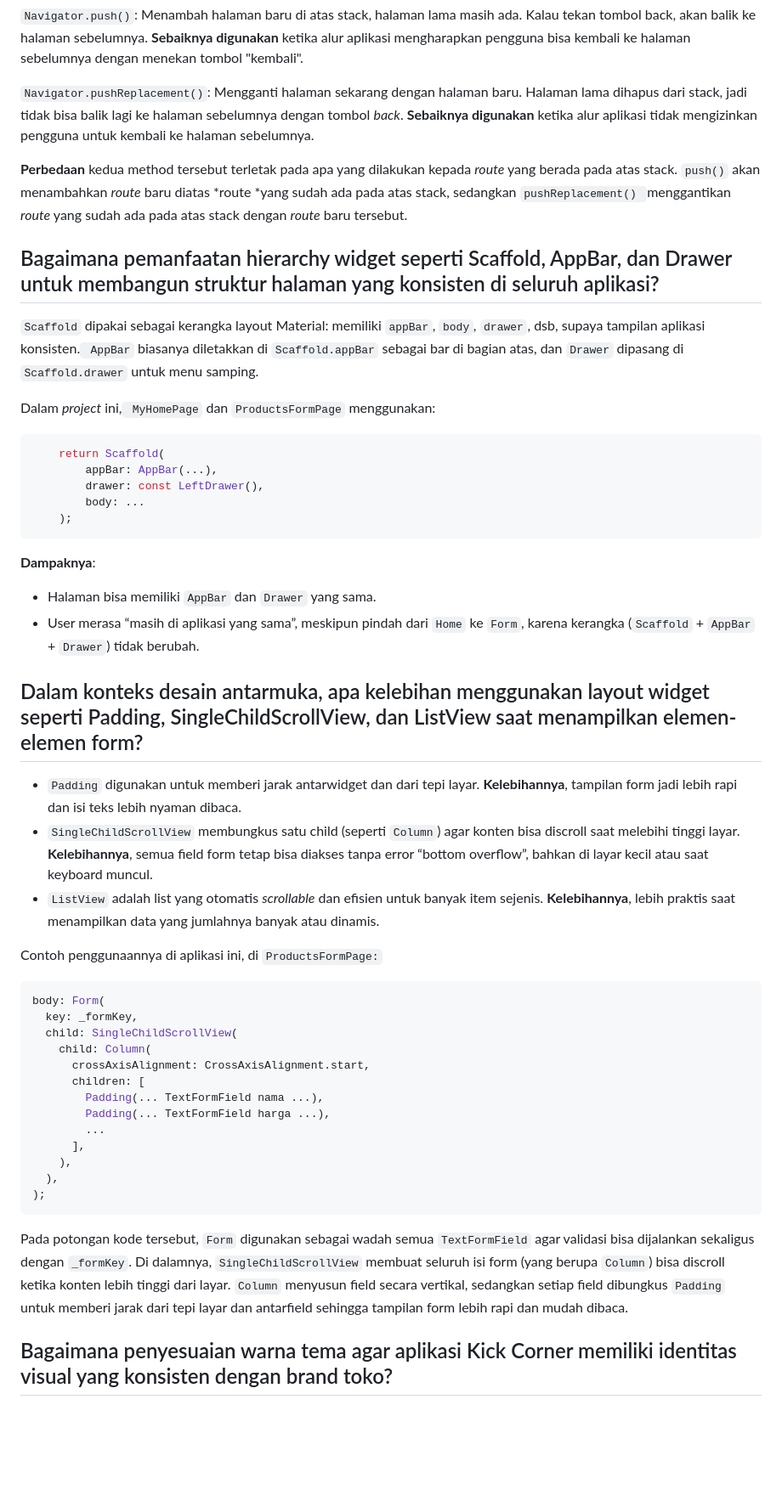
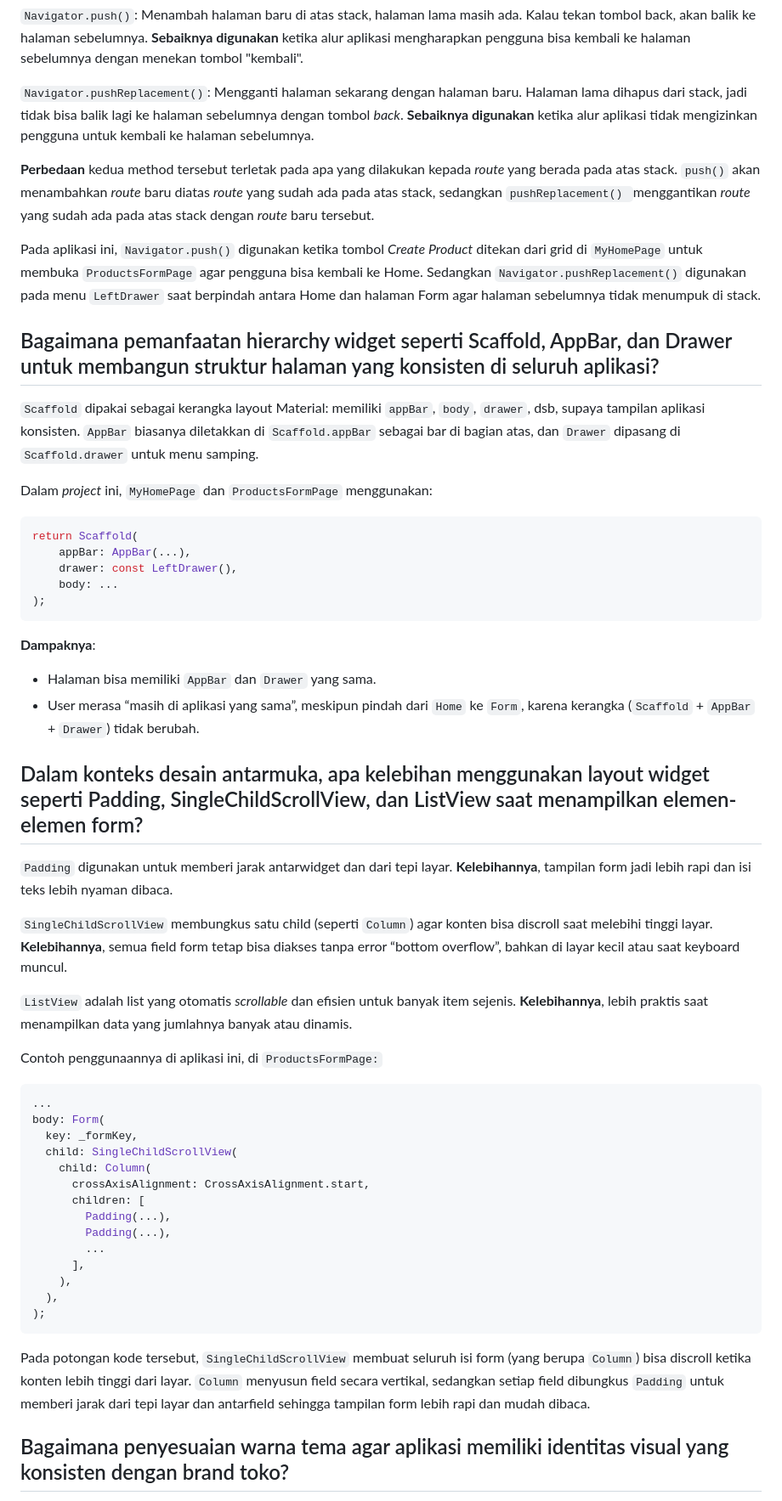
Before and after one commit to kurrorro/kick-corner-mobile, a Markdown page: README.md, the part around the change printed below. Shown: that part at 85% size. GitHub-like rendering; folded sections open; blank space fills up the shorter version.

Commit message:
upd readme for ti 8

````diff
--- a/README.md
+++ b/README.md
@@ -118,19 +118,21 @@ Fungsionalitas ini adalah inti dari Material Design:
 
 `Navigator.pushReplacement()`: Mengganti halaman sekarang dengan halaman baru. Halaman lama dihapus dari stack, jadi tidak bisa balik lagi ke halaman sebelumnya dengan tombol *back*. **Sebaiknya digunakan** ketika alur aplikasi tidak mengizinkan pengguna untuk kembali ke halaman sebelumnya.
 
-**Perbedaan** kedua method tersebut terletak pada apa yang dilakukan kepada *route* yang berada pada atas stack. `push()` akan menambahkan *route* baru diatas *route *yang sudah ada pada atas stack, sedangkan `pushReplacement() `menggantikan *route* yang sudah ada pada atas stack dengan *route* baru tersebut.
+**Perbedaan** kedua method tersebut terletak pada apa yang dilakukan kepada *route* yang berada pada atas stack. `push()` akan menambahkan *route* baru diatas *route* yang sudah ada pada atas stack, sedangkan `pushReplacement() `menggantikan *route* yang sudah ada pada atas stack dengan *route* baru tersebut.
+
+Pada aplikasi ini, `Navigator.push()` digunakan ketika tombol *Create Product* ditekan dari grid di `MyHomePage` untuk membuka `ProductsFormPage` agar pengguna bisa kembali ke Home. Sedangkan `Navigator.pushReplacement()` digunakan pada menu `LeftDrawer` saat berpindah antara Home dan halaman Form agar halaman sebelumnya tidak menumpuk di stack.
 
 ## Bagaimana pemanfaatan hierarchy widget seperti Scaffold, AppBar, dan Drawer untuk membangun struktur halaman yang konsisten di seluruh aplikasi?
 
-`Scaffold` dipakai sebagai kerangka layout Material: memiliki `appBar`, `body`, `drawer`, dsb, supaya tampilan aplikasi konsisten.` AppBar` biasanya diletakkan di `Scaffold.appBar` sebagai bar di bagian atas, dan `Drawer` dipasang di `Scaffold.drawer` untuk menu samping.
+`Scaffold` dipakai sebagai kerangka layout Material: memiliki `appBar`, `body`, `drawer`, dsb, supaya tampilan aplikasi konsisten. `AppBar` biasanya diletakkan di `Scaffold.appBar` sebagai bar di bagian atas, dan `Drawer` dipasang di `Scaffold.drawer` untuk menu samping.
 
-Dalam *project* ini,` MyHomePage` dan `ProductsFormPage` menggunakan:
+Dalam *project* ini, `MyHomePage` dan `ProductsFormPage` menggunakan:
 ```dart
-    return Scaffold(
-        appBar: AppBar(...),
-        drawer: const LeftDrawer(),
-        body: ...
-    );
+return Scaffold(
+    appBar: AppBar(...),
+    drawer: const LeftDrawer(),
+    body: ...
+);
 ```
 **Dampaknya**:
 - Halaman bisa memiliki `AppBar` dan `Drawer` yang sama.
@@ -138,27 +140,30 @@ Dalam *project* ini,` MyHomePage` dan `ProductsFormPage` menggunakan:
 
 ## Dalam konteks desain antarmuka, apa kelebihan menggunakan layout widget seperti Padding, SingleChildScrollView, dan ListView saat menampilkan elemen-elemen form?
 
-- `Padding` digunakan untuk memberi jarak antarwidget dan dari tepi layar. **Kelebihannya**, tampilan form jadi lebih rapi dan isi teks lebih nyaman dibaca.
-- `SingleChildScrollView` membungkus satu child (seperti `Column`) agar konten bisa discroll saat melebihi tinggi layar. **Kelebihannya**, semua field form tetap bisa diakses tanpa error “bottom overflow”, bahkan di layar kecil atau saat keyboard muncul.
-- `ListView` adalah list yang otomatis *scrollable* dan efisien untuk banyak item sejenis. **Kelebihannya**, lebih praktis saat menampilkan data yang jumlahnya banyak atau dinamis.
+`Padding` digunakan untuk memberi jarak antarwidget dan dari tepi layar. **Kelebihannya**, tampilan form jadi lebih rapi dan isi teks lebih nyaman dibaca.
+
+`SingleChildScrollView` membungkus satu child (seperti `Column`) agar konten bisa discroll saat melebihi tinggi layar. **Kelebihannya**, semua field form tetap bisa diakses tanpa error “bottom overflow”, bahkan di layar kecil atau saat keyboard muncul.
+
+`ListView` adalah list yang otomatis *scrollable* dan efisien untuk banyak item sejenis. **Kelebihannya**, lebih praktis saat menampilkan data yang jumlahnya banyak atau dinamis.
 
 Contoh penggunaannya di aplikasi ini, di `ProductsFormPage:`
 ```dart
+...
 body: Form(
   key: _formKey,
   child: SingleChildScrollView(
     child: Column(
       crossAxisAlignment: CrossAxisAlignment.start,
       children: [
-        Padding(... TextFormField nama ...),
-        Padding(... TextFormField harga ...),
+        Padding(...),
+        Padding(...),
         ...
       ],
     ),
   ),
 );
 ```
-Pada potongan kode tersebut, `Form` digunakan sebagai wadah semua `TextFormField` agar validasi bisa dijalankan sekaligus dengan `_formKey`. Di dalamnya, `SingleChildScrollView` membuat seluruh isi form (yang berupa `Column`) bisa discroll ketika konten lebih tinggi dari layar. `Column` menyusun field secara vertikal, sedangkan setiap field dibungkus `Padding` untuk memberi jarak dari tepi layar dan antarfield sehingga tampilan form lebih rapi dan mudah dibaca.
+Pada potongan kode tersebut, `SingleChildScrollView` membuat seluruh isi form (yang berupa `Column`) bisa discroll ketika konten lebih tinggi dari layar. `Column` menyusun field secara vertikal, sedangkan setiap field dibungkus `Padding` untuk memberi jarak dari tepi layar dan antarfield sehingga tampilan form lebih rapi dan mudah dibaca.
 
-## Bagaimana penyesuaian warna tema agar aplikasi Kick Corner memiliki identitas visual yang konsisten dengan brand toko?
+## Bagaimana penyesuaian warna tema agar aplikasi memiliki identitas visual yang konsisten dengan brand toko?
 
````
Also changed, not shown: other parts of README.md (+27 -1 lines).
